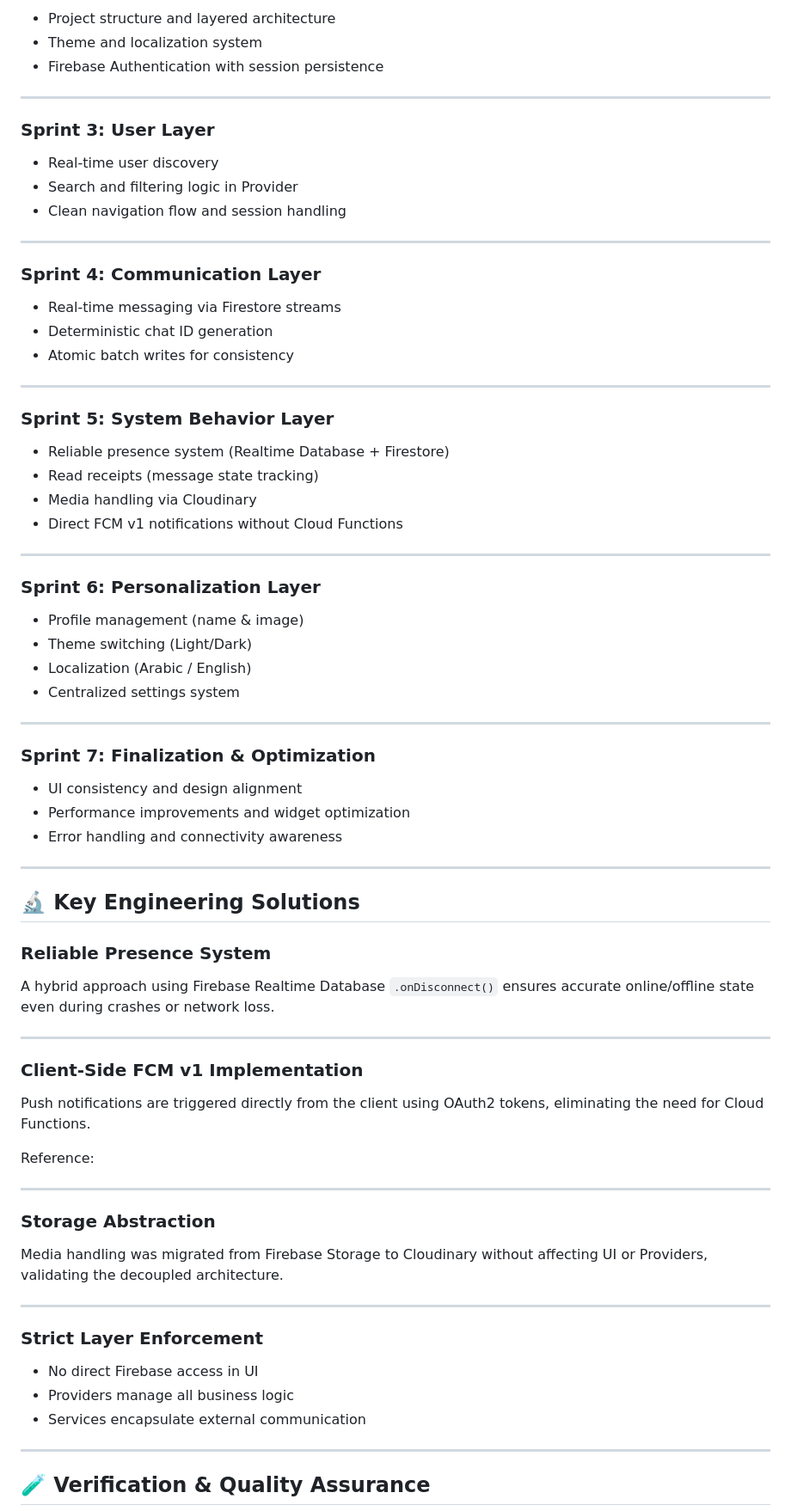
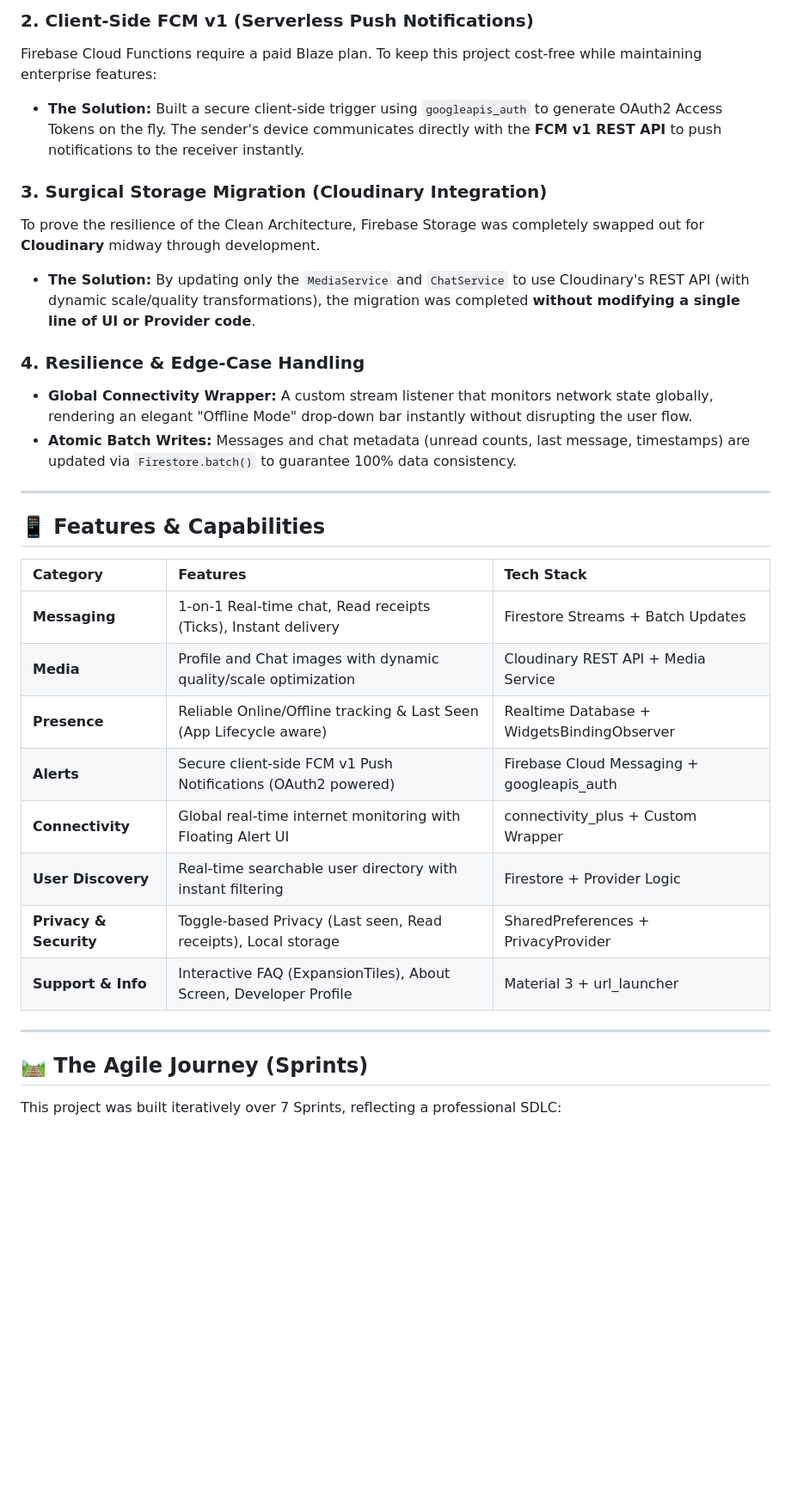
Before and after one commit to AlmohsenMyya/d_chat, a Markdown page: README.md, the part around one of its changes. Shown at 86% size. Drawn GitHub-style; blank space fills up the shorter version.

```diff
--- a/README.md
+++ b/README.md
@@ -57,81 +45,34 @@ The system was developed using Scrum methodology , with each sprint introducing
 
-* Project structure and layered architecture
-* Theme and localization system
-* Firebase Authentication with session persistence
+### 2. Client-Side FCM v1 (Serverless Push Notifications)
+Firebase Cloud Functions require a paid Blaze plan. To keep this project cost-free while maintaining enterprise features:
+* **The Solution:** Built a secure client-side trigger using `googleapis_auth` to generate OAuth2 Access Tokens on the fly. The sender's device communicates directly with the **FCM v1 REST API** to push notifications to the receiver instantly.
+
+### 3. Surgical Storage Migration (Cloudinary Integration)
+To prove the resilience of the Clean Architecture, Firebase Storage was completely swapped out for **Cloudinary** midway through development.
+* **The Solution:** By updating only the `MediaService` and `ChatService` to use Cloudinary's REST API (with dynamic scale/quality transformations), the migration was completed **without modifying a single line of UI or Provider code**.
+
+### 4. Resilience & Edge-Case Handling
+* **Global Connectivity Wrapper:** A custom stream listener that monitors network state globally, rendering an elegant "Offline Mode" drop-down bar instantly without disrupting the user flow.
+* **Atomic Batch Writes:** Messages and chat metadata (unread counts, last message, timestamps) are updated via `Firestore.batch()` to guarantee 100% data consistency.
 
 ---
 
-### Sprint 3: User Layer
+## 📱 Features & Capabilities
 
-* Real-time user discovery
-* Search and filtering logic in Provider
-* Clean navigation flow and session handling
+| Category | Features | Tech Stack |
+| :--- | :--- | :--- |
+| **Messaging** | 1-on-1 Real-time chat, Read receipts (Ticks), Instant delivery | Firestore Streams + Batch Updates |
+| **Media** | Profile and Chat images with dynamic quality/scale optimization | Cloudinary REST API + Media Service |
+| **Presence** | Reliable Online/Offline tracking & Last Seen (App Lifecycle aware) | Realtime Database + WidgetsBindingObserver |
+| **Alerts** | Secure client-side FCM v1 Push Notifications (OAuth2 powered) | Firebase Cloud Messaging + googleapis_auth |
+| **Connectivity** | Global real-time internet monitoring with Floating Alert UI | connectivity_plus + Custom Wrapper |
+| **User Discovery** | Real-time searchable user directory with instant filtering | Firestore + Provider Logic |
+| **Privacy & Security**| Toggle-based Privacy (Last seen, Read receipts), Local storage | SharedPreferences + PrivacyProvider |
+| **Support & Info** | Interactive FAQ (ExpansionTiles), About Screen, Developer Profile | Material 3 + url_launcher |
 
 ---
 
-### Sprint 4: Communication Layer
+## 🛤️ The Agile Journey (Sprints)
 
-* Real-time messaging via Firestore streams
-* Deterministic chat ID generation
-* Atomic batch writes for consistency
+This project was built iteratively over 7 Sprints, reflecting a professional SDLC:
 
----
-
-### Sprint 5: System Behavior Layer
-
-* Reliable presence system (Realtime Database + Firestore)
-* Read receipts (message state tracking)
-* Media handling via Cloudinary
-* Direct FCM v1 notifications without Cloud Functions
-
----
-
-### Sprint 6: Personalization Layer
-
-* Profile management (name & image)
-* Theme switching (Light/Dark)
-* Localization (Arabic / English)
-* Centralized settings system
-
----
-
-### Sprint 7: Finalization & Optimization
-
-* UI consistency and design alignment
-* Performance improvements and widget optimization
-* Error handling and connectivity awareness
-
----
-
-## 🔬 Key Engineering Solutions
-
-### Reliable Presence System
-
-A hybrid approach using Firebase Realtime Database `.onDisconnect()` ensures accurate online/offline state even during crashes or network loss.
-
----
-
-### Client-Side FCM v1 Implementation
-
-Push notifications are triggered directly from the client using OAuth2 tokens, eliminating the need for Cloud Functions.
-
-Reference:
-
----
-
-### Storage Abstraction
-
-Media handling was migrated from Firebase Storage to Cloudinary without affecting UI or Providers, validating the decoupled architecture.
-
----
-
-### Strict Layer Enforcement
-
-* No direct Firebase access in UI
-* Providers manage all business logic
-* Services encapsulate external communication
-
----
-
-## 🧪 Verification & Quality Assurance
-
```
Also changed, not shown: other parts of README.md (+58 -96 lines).
